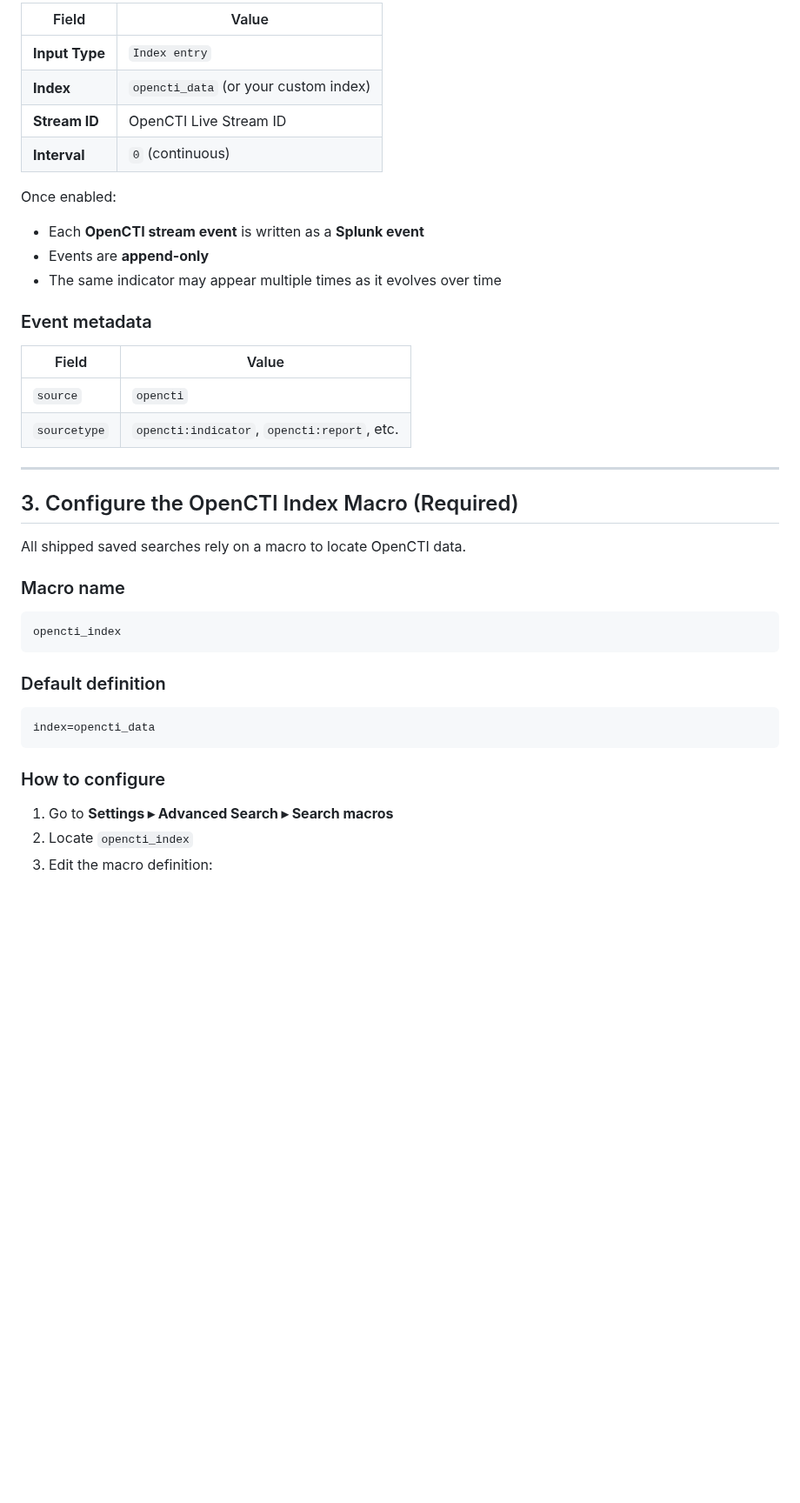
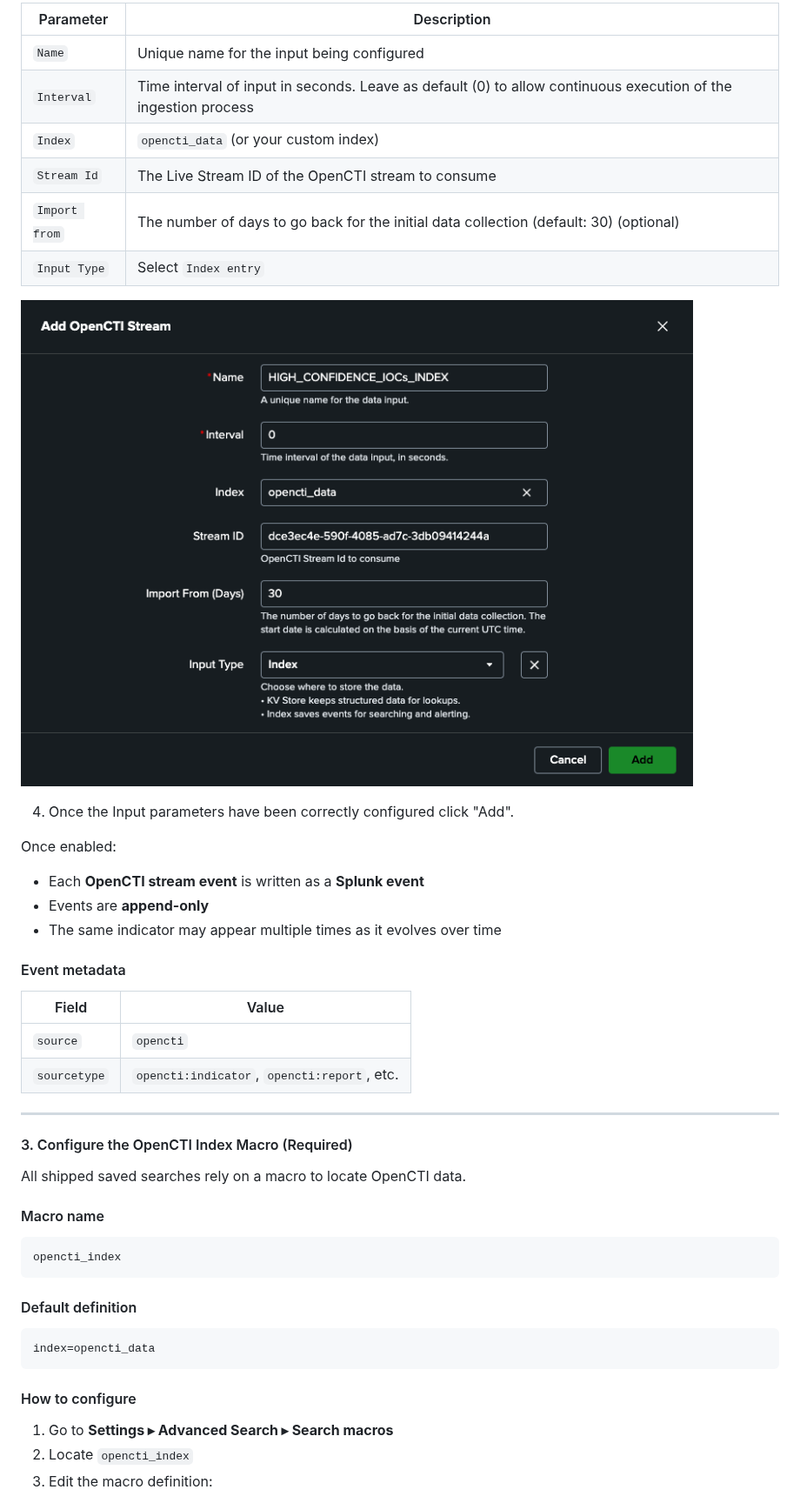
Before and after one commit to OpenCTI-Platform/splunk-enterprise-add-on, a Markdown page: README.md, the part around one of its changes. Shown at 87% size. GitHub-like rendering; pictures changed too: .github/img/input_config_index.png (added); blank space fills up the shorter version.

````diff
--- a/README.md
+++ b/README.md
@@ -196,42 +173,48 @@ When creating a modular input:
 
-| Field          | Value |
-|----------------|-------|
-| **Input Type** | `Index entry` |
-| **Index**      | `opencti_data` (or your custom index) |
-| **Stream ID**  | OpenCTI Live Stream ID |
-| **Interval**   | `0` (continuous) |
+| Parameter     | Description                                                                                                    |
+|---------------|----------------------------------------------------------------------------------------------------------------|
+| `Name`        | Unique name for the input being configured                                                                     |
+| `Interval`    | Time interval of input in seconds. Leave as default (0) to allow continuous execution of the ingestion process |
+| `Index`       | `opencti_data` (or your custom index)                                                                          |
+| `Stream Id`   | The Live Stream ID of the OpenCTI stream to consume                                                            |
+| `Import from` | The number of days to go back for the initial data collection (default: 30) (optional)                         |
+| `Input Type`  | Select `Index entry`                                                                                           |
+
+![](./.github/img/input_config_index.png "Index based Input Configuration")
+
+4. Once the Input parameters have been correctly configured click "Add".
 
 Once enabled:
 - Each **OpenCTI stream event** is written as a **Splunk event**
 - Events are **append-only**
 - The same indicator may appear multiple times as it evolves over time
 
-### Event metadata
+#### Event metadata
 
-| Field | Value |
-|------|------|
-| `source` | `opencti` |
+| Field        | Value                                       |
+|--------------|---------------------------------------------|
+| `source`     | `opencti`                                   |
 | `sourcetype` | `opencti:indicator`, `opencti:report`, etc. |
 
 ---
 
-## 3. Configure the OpenCTI Index Macro (Required)
+#### 3. Configure the OpenCTI Index Macro (Required)
 
 All shipped saved searches rely on a macro to locate OpenCTI data.
 
-### Macro name
+#### Macro name
 
 ```
 opencti_index
 ```
 
-### Default definition
+#### Default definition
 
 ```
 index=opencti_data
 ```
 
-### How to configure
+#### How to configure
 
 1. Go to **Settings ▸ Advanced Search ▸ Search macros**
 2. Locate `opencti_index`
````
Also changed, not shown: other parts of README.md (+35 -58 lines), .github/img/index_based_ingestion.png (added), .github/img/kvstore_based_ingestion.png (added).
